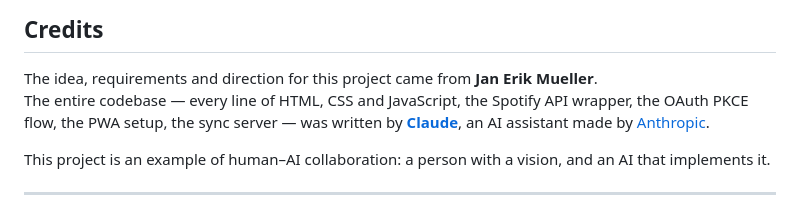
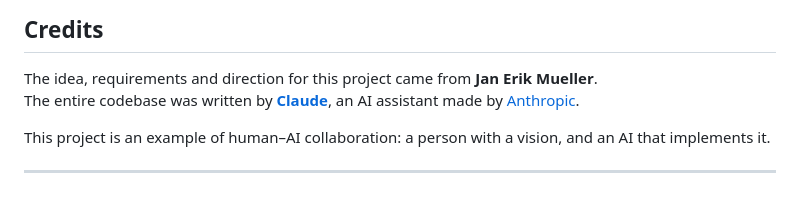
Before and after one commit to C129H223N3O54/TimeTune, a Markdown page: README.md, the part around the change. Drawn GitHub-style.

```diff
--- a/README.md
+++ b/README.md
@@ -108,7 +108,7 @@ TimeTune/
 ## Credits
 
 The idea, requirements and direction for this project came from **Jan Erik Mueller**.
-The entire codebase — every line of HTML, CSS and JavaScript, the Spotify API wrapper, the OAuth PKCE flow, the PWA setup, the sync server — was written by **[Claude](https://claude.ai)**, an AI assistant made by [Anthropic](https://www.anthropic.com).
+The entire codebase was written by **[Claude](https://claude.ai)**, an AI assistant made by [Anthropic](https://www.anthropic.com).
 
 This project is an example of human–AI collaboration: a person with a vision, and an AI that implements it.
 
```
